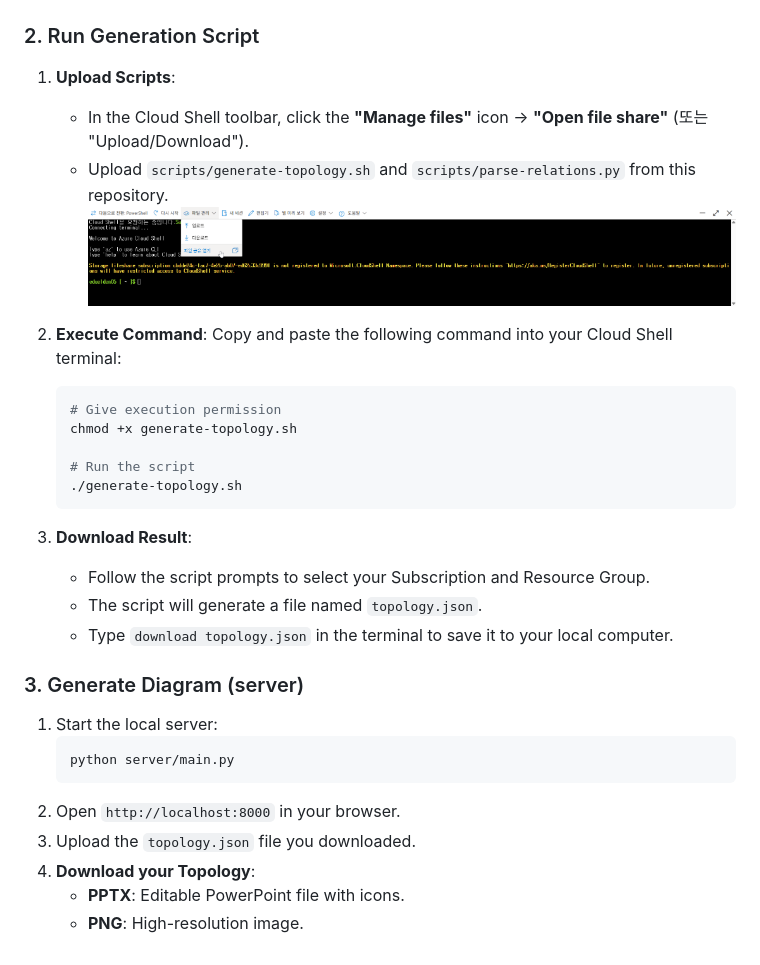
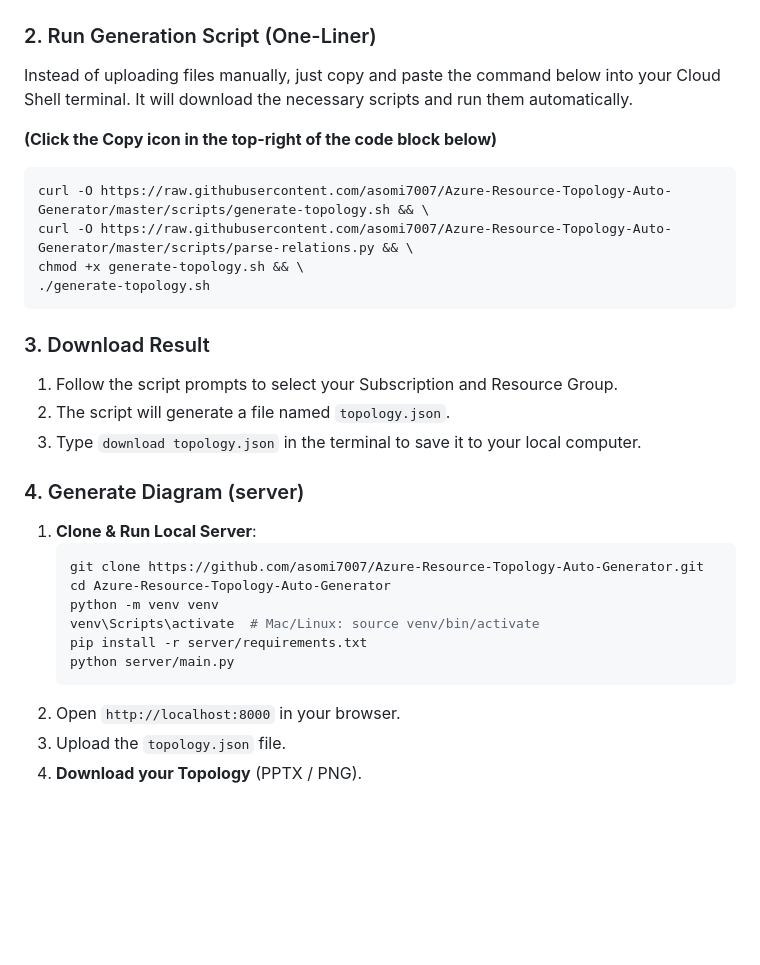
Before and after one commit to asomi7007/Azure-Resource-Topology-Auto-Generator, a Markdown page: README.md, the part around the change. Drawn GitHub-style; blank space fills up the shorter version.

Commit message:
Docs: Add curl one-liner for easy execution

````diff
--- a/README.md
+++ b/README.md
@@ -39,35 +39,33 @@ This tool generates the topology data using a shell script, so you **MUST use th
     *   Select "Create new storage account" (Microsoft에서 사용자의 스토리지 계정을 만듭니다).
     ![Create Storage](docs/images/cloud-shell-create-storage.png)
 
-### 2. Run Generation Script
-1.  **Upload Scripts**:
-    *   In the Cloud Shell toolbar, click the **"Manage files"** icon -> **"Open file share"** (또는 "Upload/Download").
-    *   Upload `scripts/generate-topology.sh` and `scripts/parse-relations.py` from this repository.
-    ![File Share](docs/images/cloud-shell-file-share.png)
+### 2. Run Generation Script (One-Liner)
+Instead of uploading files manually, just copy and paste the command below into your Cloud Shell terminal. It will download the necessary scripts and run them automatically.
 
-2.  **Execute Command**:
-    Copy and paste the following command into your Cloud Shell terminal:
+**(Click the Copy icon in the top-right of the code block below)**
 
+```bash
+curl -O https://raw.githubusercontent.com/asomi7007/Azure-Resource-Topology-Auto-Generator/master/scripts/generate-topology.sh && \
+curl -O https://raw.githubusercontent.com/asomi7007/Azure-Resource-Topology-Auto-Generator/master/scripts/parse-relations.py && \
+chmod +x generate-topology.sh && \
+./generate-topology.sh
+```
+
+### 3. Download Result
+1.  Follow the script prompts to select your Subscription and Resource Group.
+2.  The script will generate a file named `topology.json`.
+3.  Type `download topology.json` in the terminal to save it to your local computer.
+
+### 4. Generate Diagram (server)
+1.  **Clone & Run Local Server**:
     ```bash
-    # Give execution permission
-    chmod +x generate-topology.sh
-
-    # Run the script
-    ./generate-topology.sh
-    ```
-
-3.  **Download Result**:
-    *   Follow the script prompts to select your Subscription and Resource Group.
-    *   The script will generate a file named `topology.json`.
-    *   Type `download topology.json` in the terminal to save it to your local computer.
-
-### 3. Generate Diagram (server)
-1.  Start the local server:
-    ```bash
+    git clone https://github.com/asomi7007/Azure-Resource-Topology-Auto-Generator.git
+    cd Azure-Resource-Topology-Auto-Generator
+    python -m venv venv
+    venv\Scripts\activate  # Mac/Linux: source venv/bin/activate
+    pip install -r server/requirements.txt
     python server/main.py
     ```
 2.  Open `http://localhost:8000` in your browser.
-3.  Upload the `topology.json` file you downloaded.
-4.  **Download your Topology**:
-    *   **PPTX**: Editable PowerPoint file with icons.
-    *   **PNG**: High-resolution image.
+3.  Upload the `topology.json` file.
+4.  **Download your Topology** (PPTX / PNG).
````
